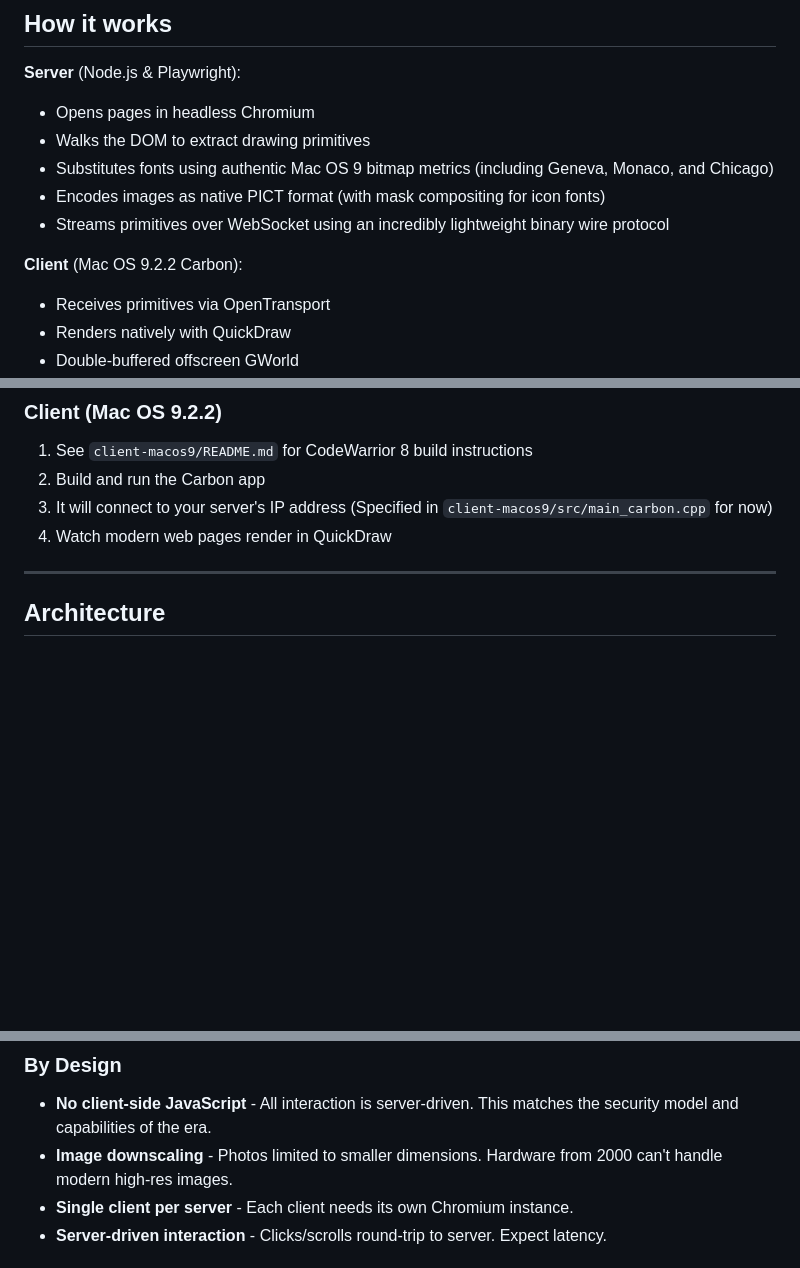
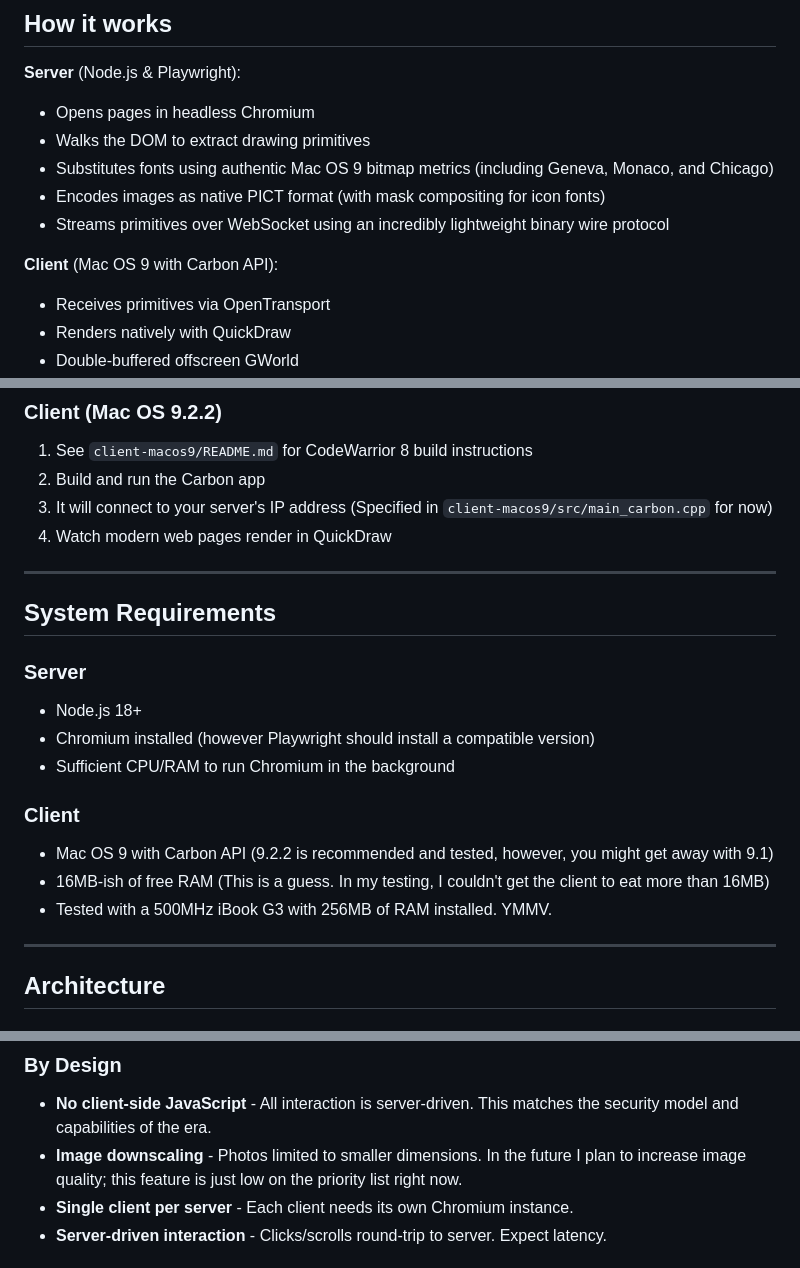
Before and after one commit to dyla-ng/Mochila, a Markdown page: README.md, 3 parts joined by grey strips. Rendered like a GitHub page; blank space fills up the shorter version.

Commit message:
update readme a bit

```diff
--- a/README.md
+++ b/README.md
@@ -27,7 +27,7 @@ Load Wikipedia, Hacker News, forums, blogs, and tons of other modern sites on ac
 - Encodes images as native PICT format (with mask compositing for icon fonts)
 - Streams primitives over WebSocket using an incredibly lightweight binary wire protocol
 
-**Client** (Mac OS 9.2.2 Carbon):
+**Client** (Mac OS 9 with Carbon API):
 - Receives primitives via OpenTransport
 - Renders natively with QuickDraw
 - Double-buffered offscreen GWorld
@@ -58,6 +58,20 @@ The server will start on `ws://0.0.0.0:8080` and load `https://en.wikipedia.org`
 2. Build and run the Carbon app
 3. It will connect to your server's IP address (Specified in `client-macos9/src/main_carbon.cpp` for now)
 4. Watch modern web pages render in QuickDraw
+
+---
+
+## System Requirements
+
+### Server
+- Node.js 18+
+- Chromium installed (however Playwright should install a compatible version)
+- Sufficient CPU/RAM to run Chromium in the background
+
+### Client
+- Mac OS 9 with Carbon API (9.2.2 is recommended and tested, however, you might get away with 9.1)
+- 16MB-ish of free RAM (This is a guess. In my testing, I couldn't get the client to eat more than 16MB)
+- Tested with a 500MHz iBook G3 with 256MB of RAM installed. YMMV.
 
 ---
 
@@ -128,7 +142,7 @@ Browsers like [MacSurf](https://github.com/mplsllc/macsurf) run all JS, CSS, and
 ### By Design
 
 - **No client-side JavaScript** - All interaction is server-driven. This matches the security model and capabilities of the era.
-- **Image downscaling** - Photos limited to smaller dimensions. Hardware from 2000 can't handle modern high-res images.
+- **Image downscaling** - Photos limited to smaller dimensions. In the future I plan to increase image quality; this feature is just low on the priority list right now.
 - **Single client per server** - Each client needs its own Chromium instance.
 - **Server-driven interaction** - Clicks/scrolls round-trip to server. Expect latency.
 
```
Also changed, not shown: other parts of README.md (+2 -0 lines).
